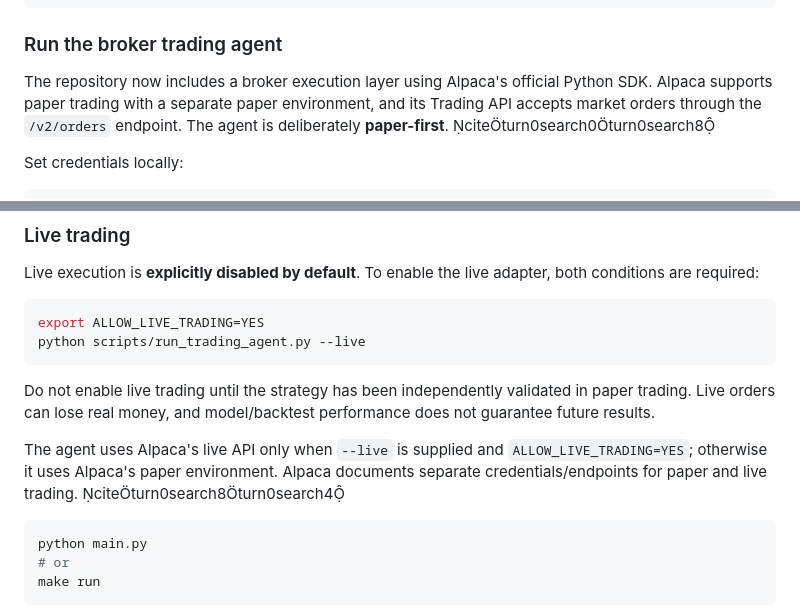
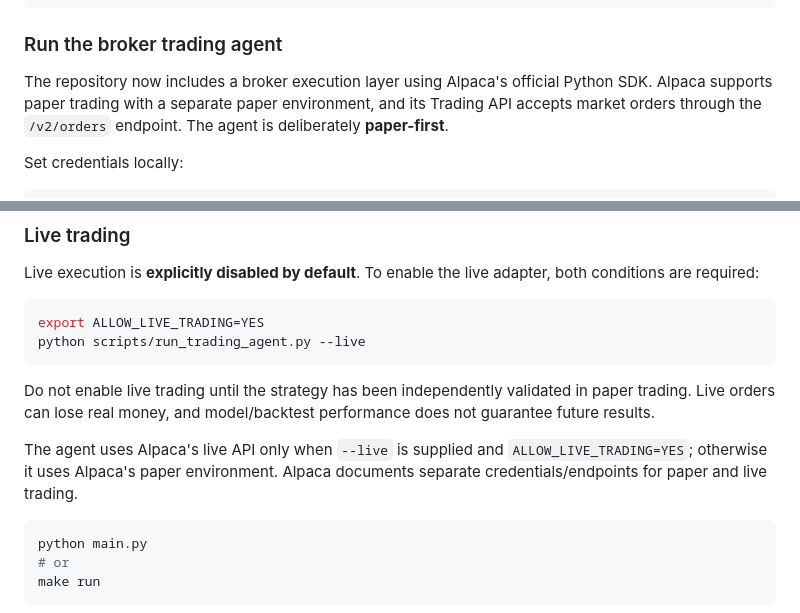
Before and after one commit to abelmiracle377-stack/trade-bot-system, a Markdown page: README.md, 2 parts joined by grey strips. GitHub-like rendering.

Commit message:
Remove chat citations from README

```diff
--- a/README.md
+++ b/README.md
@@ -77,7 +77,7 @@ make run
 
 ### Run the broker trading agent
 
-The repository now includes a broker execution layer using Alpaca's official Python SDK. Alpaca supports paper trading with a separate paper environment, and its Trading API accepts market orders through the `/v2/orders` endpoint. The agent is deliberately **paper-first**. citeturn0search0turn0search8
+The repository now includes a broker execution layer using Alpaca's official Python SDK. Alpaca supports paper trading with a separate paper environment, and its Trading API accepts market orders through the `/v2/orders` endpoint. The agent is deliberately **paper-first**.
 
 Set credentials locally:
 
@@ -115,7 +115,7 @@ python scripts/run_trading_agent.py --live
 
 Do not enable live trading until the strategy has been independently validated in paper trading. Live orders can lose real money, and model/backtest performance does not guarantee future results.
 
-The agent uses Alpaca's live API only when `--live` is supplied and `ALLOW_LIVE_TRADING=YES`; otherwise it uses Alpaca's paper environment. Alpaca documents separate credentials/endpoints for paper and live trading. citeturn0search8turn0search4
+The agent uses Alpaca's live API only when `--live` is supplied and `ALLOW_LIVE_TRADING=YES`; otherwise it uses Alpaca's paper environment. Alpaca documents separate credentials/endpoints for paper and live trading.
 
 
 ~~~bash
```
